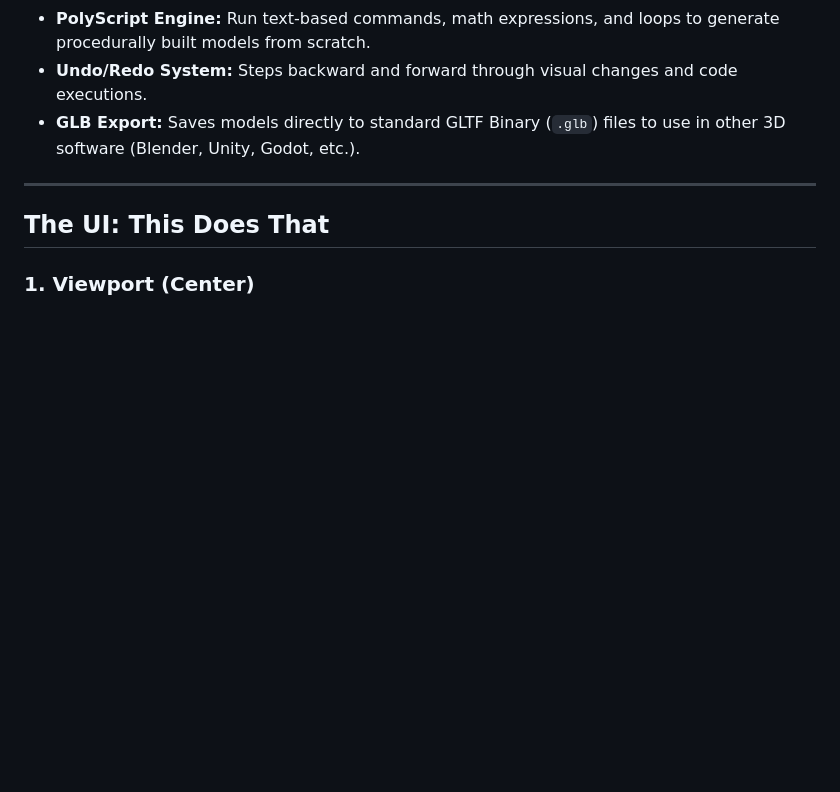
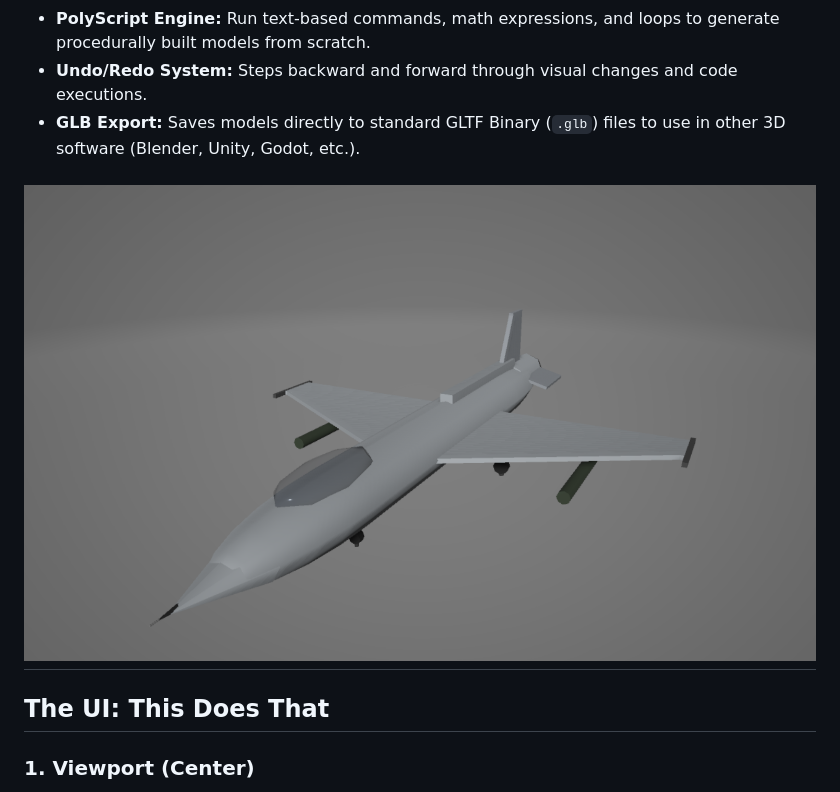
Before and after one commit to germanter/3DCode, a Markdown page: README.md, the part around the change. Rendered like a GitHub page; pictures changed too: assets/f16.png (added); blank space fills up the shorter version.

```diff
--- a/README.md
+++ b/README.md
@@ -17,6 +17,7 @@ PolyForge is a lightweight, single-file web application for building and exporti
 * **Undo/Redo System:** Steps backward and forward through visual changes and code executions.
 * **GLB Export:** Saves models directly to standard GLTF Binary (`.glb`) files to use in other 3D software (Blender, Unity, Godot, etc.).
 
+![PolyForge Preview](assets/f16.png)
 ---
 
 ## The UI: This Does That
```
